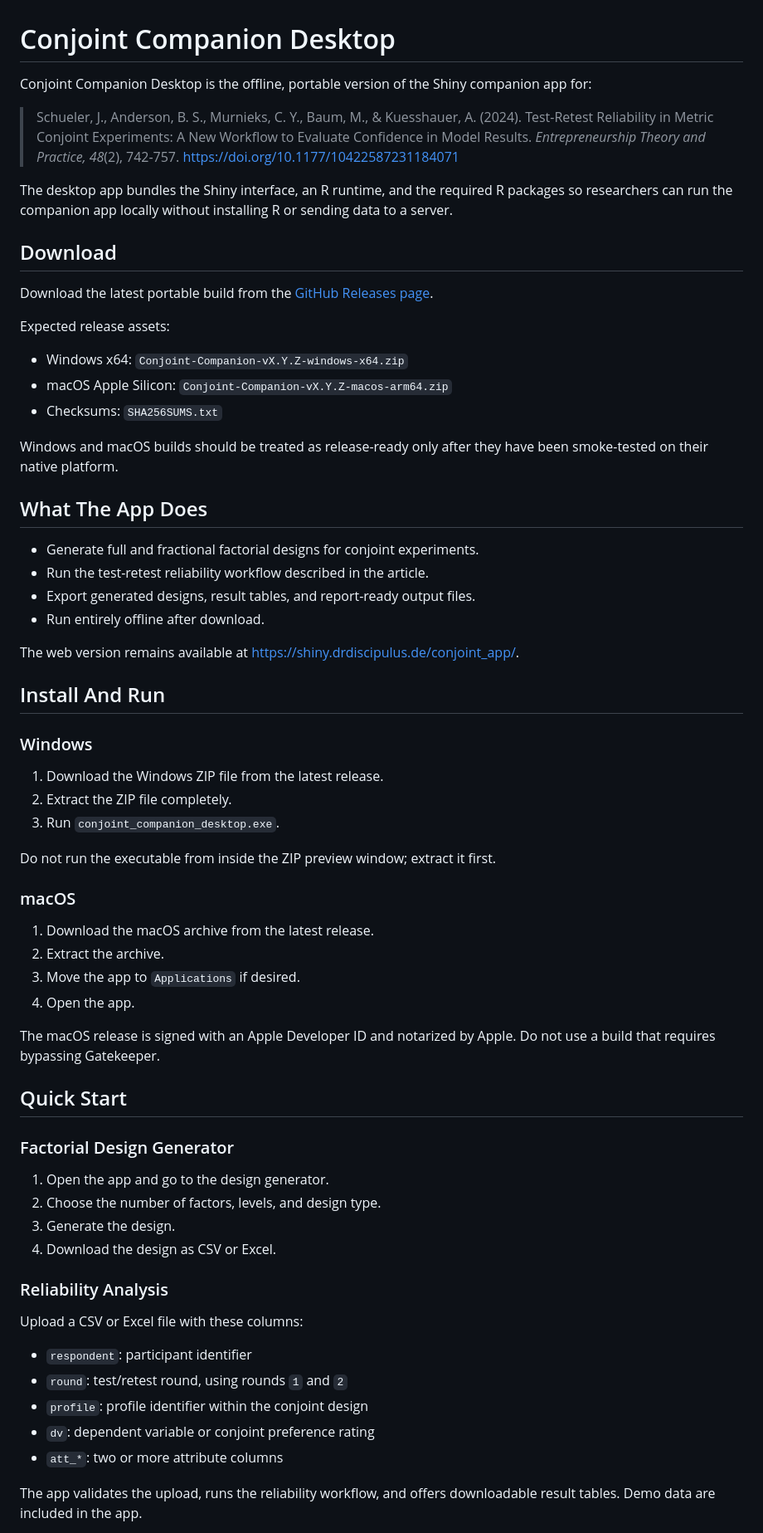
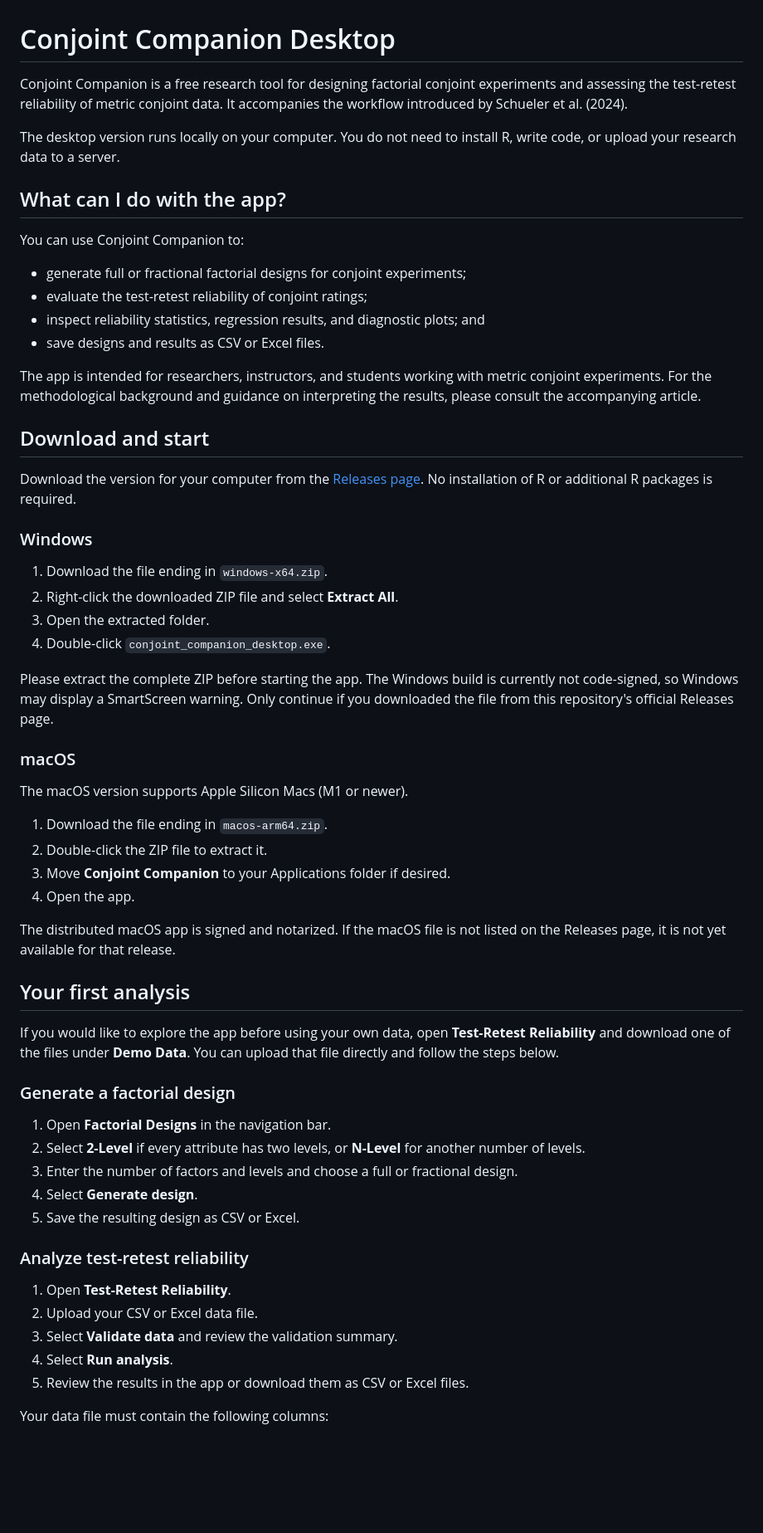
Before and after one commit to drdiscipulus/conjoint_desktop_app, a Markdown page: README.md, the part around one of its changes. Shown at 83% size. GitHub-like rendering; blank space fills up the shorter version.

Commit message:
Rewrite README for research users

```diff
--- a/README.md
+++ b/README.md
@@ -1,69 +1,63 @@
 # Conjoint Companion Desktop
 
-Conjoint Companion Desktop is the offline, portable version of the Shiny companion app for:
+Conjoint Companion is a free research tool for designing factorial conjoint experiments and assessing the test-retest reliability of metric conjoint data. It accompanies the workflow introduced by Schueler et al. (2024).
 
-> Schueler, J., Anderson, B. S., Murnieks, C. Y., Baum, M., & Kuesshauer, A. (2024). Test-Retest Reliability in Metric Conjoint Experiments: A New Workflow to Evaluate Confidence in Model Results. *Entrepreneurship Theory and Practice, 48*(2), 742-757. https://doi.org/10.1177/10422587231184071
+The desktop version runs locally on your computer. You do not need to install R, write code, or upload your research data to a server.
 
-The desktop app bundles the Shiny interface, an R runtime, and the required R packages so researchers can run the companion app locally without installing R or sending data to a server.
+## What can I do with the app?
 
-## Download
+You can use Conjoint Companion to:
 
-Download the latest portable build from the [GitHub Releases page](https://github.com/drdiscipulus/conjoint_desktop_app/releases/latest).
+- generate full or fractional factorial designs for conjoint experiments;
+- evaluate the test-retest reliability of conjoint ratings;
+- inspect reliability statistics, regression results, and diagnostic plots; and
+- save designs and results as CSV or Excel files.
 
-Expected release assets:
+The app is intended for researchers, instructors, and students working with metric conjoint experiments. For the methodological background and guidance on interpreting the results, please consult the accompanying article.
 
-- Windows x64: `Conjoint-Companion-vX.Y.Z-windows-x64.zip`
-- macOS Apple Silicon: `Conjoint-Companion-vX.Y.Z-macos-arm64.zip`
-- Checksums: `SHA256SUMS.txt`
+## Download and start
 
-Windows and macOS builds should be treated as release-ready only after they have been smoke-tested on their native platform.
-
-## What The App Does
-
-- Generate full and fractional factorial designs for conjoint experiments.
-- Run the test-retest reliability workflow described in the article.
-- Export generated designs, result tables, and report-ready output files.
-- Run entirely offline after download.
-
-The web version remains available at https://shiny.drdiscipulus.de/conjoint_app/.
-
-## Install And Run
+Download the version for your computer from the [Releases page](https://github.com/drdiscipulus/conjoint_desktop_app/releases). No installation of R or additional R packages is required.
 
 ### Windows
 
-1. Download the Windows ZIP file from the latest release.
-2. Extract the ZIP file completely.
-3. Run `conjoint_companion_desktop.exe`.
+1. Download the file ending in `windows-x64.zip`.
+2. Right-click the downloaded ZIP file and select **Extract All**.
+3. Open the extracted folder.
+4. Double-click `conjoint_companion_desktop.exe`.
 
-Do not run the executable from inside the ZIP preview window; extract it first.
+Please extract the complete ZIP before starting the app. The Windows build is currently not code-signed, so Windows may display a SmartScreen warning. Only continue if you downloaded the file from this repository's official Releases page.
 
 ### macOS
 
-1. Download the macOS archive from the latest release.
-2. Extract the archive.
-3. Move the app to `Applications` if desired.
+The macOS version supports Apple Silicon Macs (M1 or newer).
+
+1. Download the file ending in `macos-arm64.zip`.
+2. Double-click the ZIP file to extract it.
+3. Move **Conjoint Companion** to your Applications folder if desired.
 4. Open the app.
 
-The macOS release is signed with an Apple Developer ID and notarized by Apple. Do not use a build that requires bypassing Gatekeeper.
+The distributed macOS app is signed and notarized. If the macOS file is not listed on the Releases page, it is not yet available for that release.
 
-## Quick Start
+## Your first analysis
 
-### Factorial Design Generator
+If you would like to explore the app before using your own data, open **Test-Retest Reliability** and download one of the files under **Demo Data**. You can upload that file directly and follow the steps below.
 
-1. Open the app and go to the design generator.
-2. Choose the number of factors, levels, and design type.
-3. Generate the design.
-4. Download the design as CSV or Excel.
+### Generate a factorial design
 
-### Reliability Analysis
+1. Open **Factorial Designs** in the navigation bar.
+2. Select **2-Level** if every attribute has two levels, or **N-Level** for another number of levels.
+3. Enter the number of factors and levels and choose a full or fractional design.
+4. Select **Generate design**.
+5. Save the resulting design as CSV or Excel.
 
-Upload a CSV or Excel file with these columns:
+### Analyze test-retest reliability
 
-- `respondent`: participant identifier
-- `round`: test/retest round, using rounds `1` and `2`
-- `profile`: profile identifier within the conjoint design
-- `dv`: dependent variable or conjoint preference rating
-- `att_*`: two or more attribute columns
+1. Open **Test-Retest Reliability**.
+2. Upload your CSV or Excel data file.
+3. Select **Validate data** and review the validation summary.
+4. Select **Run analysis**.
+5. Review the results in the app or download them as CSV or Excel files.
 
-The app validates the upload, runs the reliability workflow, and offers downloadable result tables. Demo data are included in the app.
+Your data file must contain the following columns:
 
```
Also changed, not shown: other parts of README.md (+38 -13 lines).
